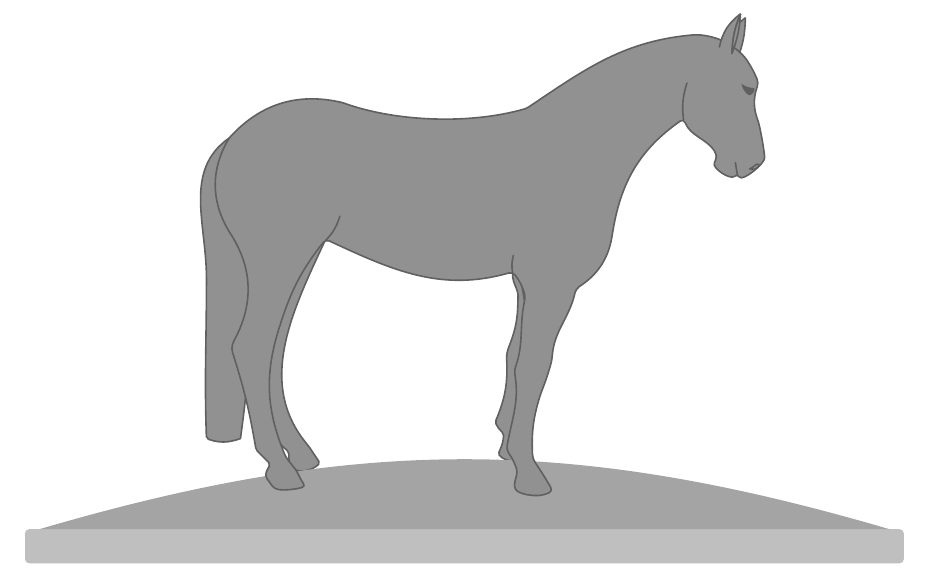
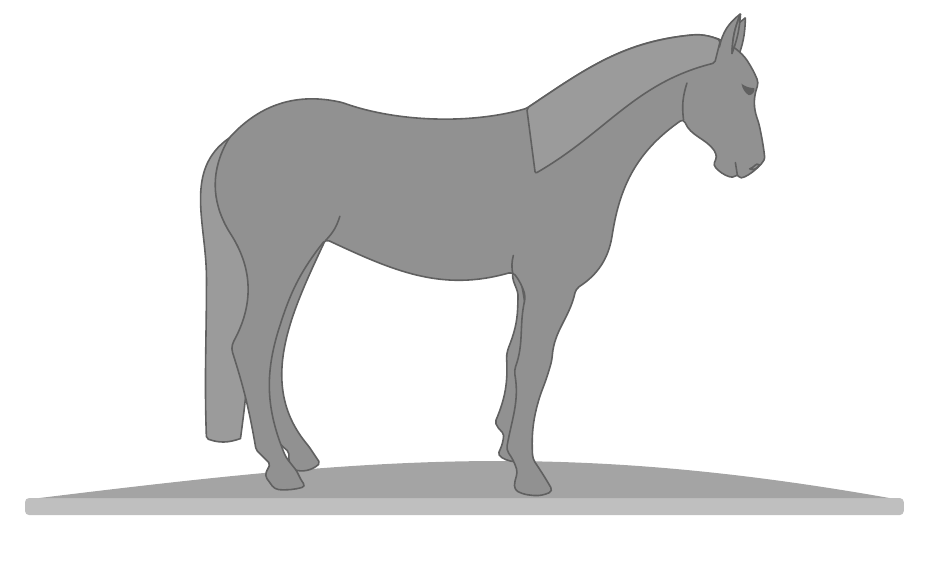
Before and after one commit to EagleoutIce/horse, a LaTeX document (horse.tex): part of the page, cut at the place of the change. Compiled offline with pdfLaTeX.

Commit message:
main hair

```diff
--- a/horse.tex
+++ b/horse.tex
@@ -20,10 +20,12 @@
 \preview
 \begin{tikzpicture}[every path/.append style={line cap=round}]
 % Sockel
-\fill[base@a,rounded corners=2pt] (-2.95,-.4) rectangle ++(\basew+.5,-.6);
-\fill[base@b] (-2.7,-.4) to[bend left=16.35] ++(\basew,0);
+\pgfonlayer{background}
+\fill[base@a,rounded corners=2pt] (-2.95,.15) rectangle ++(\basew+.5,-.3);
+\fill[base@b] (-2.7,.15) to[out=7,in=170] ++(\basew,0);
+\endpgfonlayer
 
-\draw[thick,a,fill=b] [rounded corners=1](1.275,.55) -- ++(.1,.2) -- ++(-.25,.25) to[bend right=4] ++(-.425,1.75) to[bend left=15] ++(.05,.2) to[bend right=30] ++(-.1,1.9) to[bend left=30] ++(0,1.65) coordinate(@back) to[bend left=30] ++(2,.625) to[bend right=18,looseness=.8] ++(3.25,-.1) [rounded corners=2] to[out=34,in=185] ++(3,1.3) to[bend left=19] coordinate[pos=.5](@ear) ++(.85,-.4) to[bend left=5] ++(.24,-.45) to[bend right=20] ++(0,-.7) to[bend left=2] ++(.1,-.55) to[out=-85,in=-60,looseness=.75] ++(-.475,-.35) coordinate(@mouth) to[out=-135,in=-120] ++(-.37,.25) -- ++(0,.1)
+\draw[thick,a,fill=b] [rounded corners=1](1.275,.55) -- ++(.1,.2) -- ++(-.25,.25) to[bend right=4] ++(-.425,1.75) to[bend left=15] ++(.05,.2) to[bend right=30] ++(-.1,1.9) to[bend left=30] ++(0,1.65) coordinate(@back) to[bend left=30] ++(2,.625) to[bend right=18,looseness=.8] ++(3.25,-.1) [rounded corners=2] coordinate(@hair) to[out=34,in=185] ++(3,1.3) to[bend left=19] coordinate[pos=.5](@ear) ++(.85,-.4) to[bend left=5] ++(.24,-.45) to[bend right=20] ++(0,-.7) to[bend left=2] ++(.1,-.55) to[out=-85,in=-60,looseness=.75] ++(-.475,-.35) coordinate(@mouth) to[out=-135,in=-120] ++(-.37,.25) -- ++(0,.1)
 to[out=125,in=-68] ++(-.58,.615) coordinate (@mouth-low)
 to[out=215,in=80] ++(-1.25,-2) to[bend left=24] ++(-.65,-1) to[out=258,in=86] ++(-.42,-1.25)
 to[bend left=3] ++(-.2,-.6)
```
Also changed, not shown: horse.tex (5 more changed lines).
